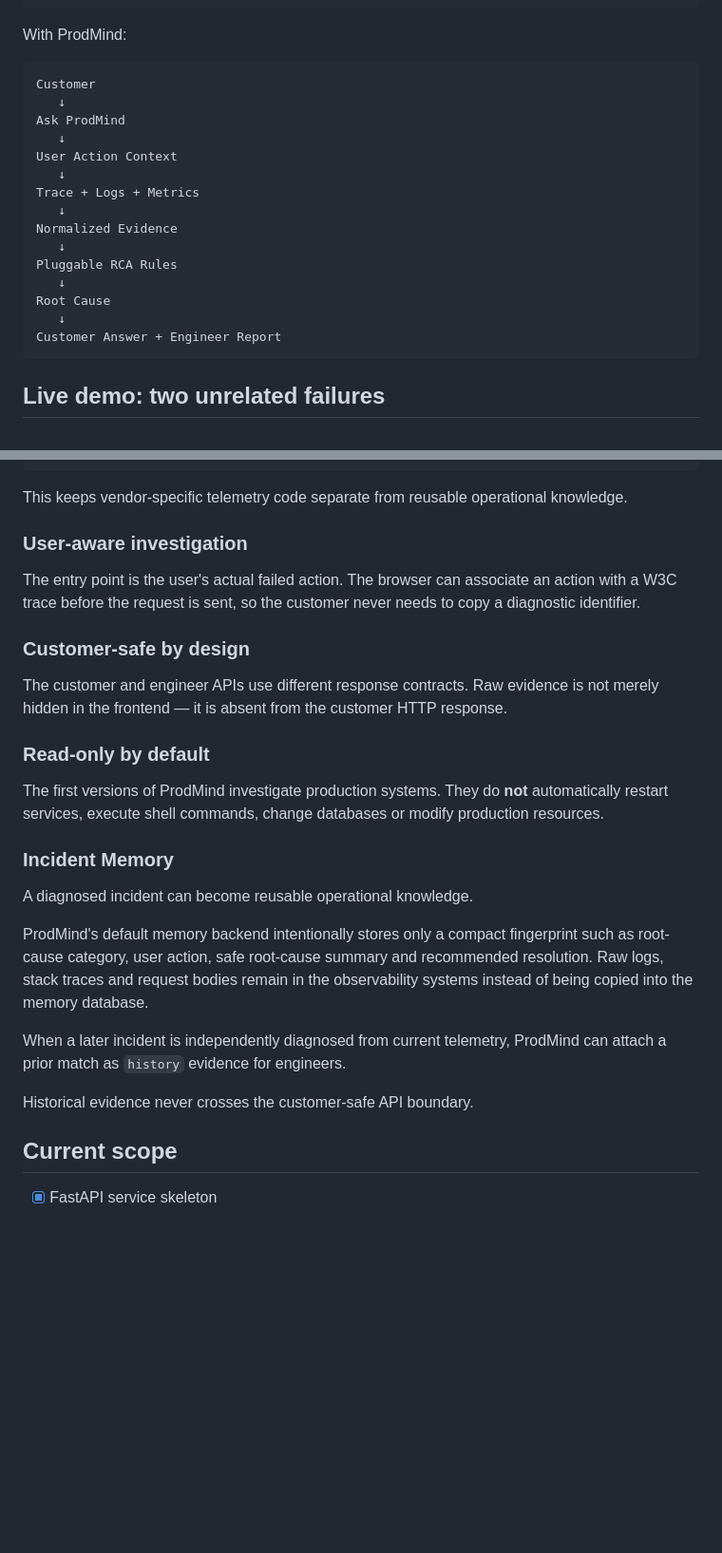
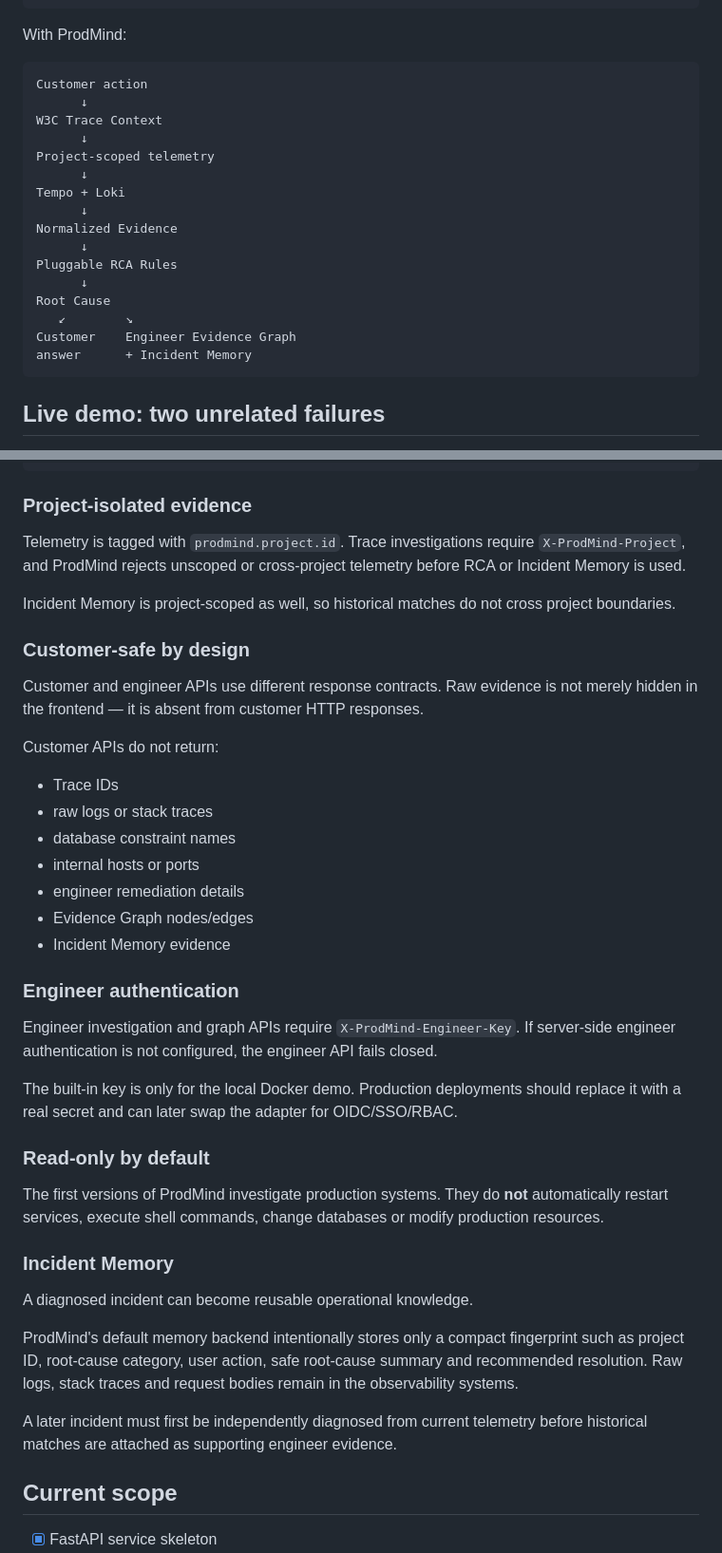
Before and after one commit to kakaluote155/ProdMind, a Markdown page: README.md, 2 parts joined by grey strips. Shown at 95% size. Drawn GitHub-style; blank space fills up the shorter version.

````diff
--- a/README.md
+++ b/README.md
@@ -38,21 +38,22 @@ Root Cause
 With ProdMind:
 
 ```text
-Customer
-   ↓
-Ask ProdMind
-   ↓
-User Action Context
-   ↓
-Trace + Logs + Metrics
-   ↓
+Customer action
+      ↓
+W3C Trace Context
+      ↓
+Project-scoped telemetry
+      ↓
+Tempo + Loki
+      ↓
 Normalized Evidence
-   ↓
+      ↓
 Pluggable RCA Rules
-   ↓
+      ↓
 Root Cause
-   ↓
-Customer Answer + Engineer Report
+   ↙        ↘
+Customer    Engineer Evidence Graph
+answer      + Incident Memory
 ```
 
 ## Live demo: two unrelated failures
@@ -125,15 +170,31 @@ Tempo / Loki / future connectors
        RootCause + Evidence
 ```
 
-This keeps vendor-specific telemetry code separate from reusable operational knowledge.
+### Project-isolated evidence
 
-### User-aware investigation
+Telemetry is tagged with `prodmind.project.id`. Trace investigations require `X-ProdMind-Project`, and ProdMind rejects unscoped or cross-project telemetry before RCA or Incident Memory is used.
 
-The entry point is the user's actual failed action. The browser can associate an action with a W3C trace before the request is sent, so the customer never needs to copy a diagnostic identifier.
+Incident Memory is project-scoped as well, so historical matches do not cross project boundaries.
 
 ### Customer-safe by design
 
-The customer and engineer APIs use different response contracts. Raw evidence is not merely hidden in the frontend — it is absent from the customer HTTP response.
+Customer and engineer APIs use different response contracts. Raw evidence is not merely hidden in the frontend — it is absent from customer HTTP responses.
+
+Customer APIs do not return:
+
+- Trace IDs
+- raw logs or stack traces
+- database constraint names
+- internal hosts or ports
+- engineer remediation details
+- Evidence Graph nodes/edges
+- Incident Memory evidence
+
+### Engineer authentication
+
+Engineer investigation and graph APIs require `X-ProdMind-Engineer-Key`. If server-side engineer authentication is not configured, the engineer API fails closed.
+
+The built-in key is only for the local Docker demo. Production deployments should replace it with a real secret and can later swap the adapter for OIDC/SSO/RBAC.
 
 ### Read-only by default
 
@@ -143,11 +204,9 @@ The first versions of ProdMind investigate production systems. They do **not** a
 
 A diagnosed incident can become reusable operational knowledge.
 
-ProdMind's default memory backend intentionally stores only a compact fingerprint such as root-cause category, user action, safe root-cause summary and recommended resolution. Raw logs, stack traces and request bodies remain in the observability systems instead of being copied into the memory database.
+ProdMind's default memory backend intentionally stores only a compact fingerprint such as project ID, root-cause category, user action, safe root-cause summary and recommended resolution. Raw logs, stack traces and request bodies remain in the observability systems.
 
-When a later incident is independently diagnosed from current telemetry, ProdMind can attach a prior match as `history` evidence for engineers.
-
-Historical evidence never crosses the customer-safe API boundary.
+A later incident must first be independently diagnosed from current telemetry before historical matches are attached as supporting engineer evidence.
 
 ## Current scope
 
````
Also changed, not shown: other parts of README.md (+121 -53 lines).
